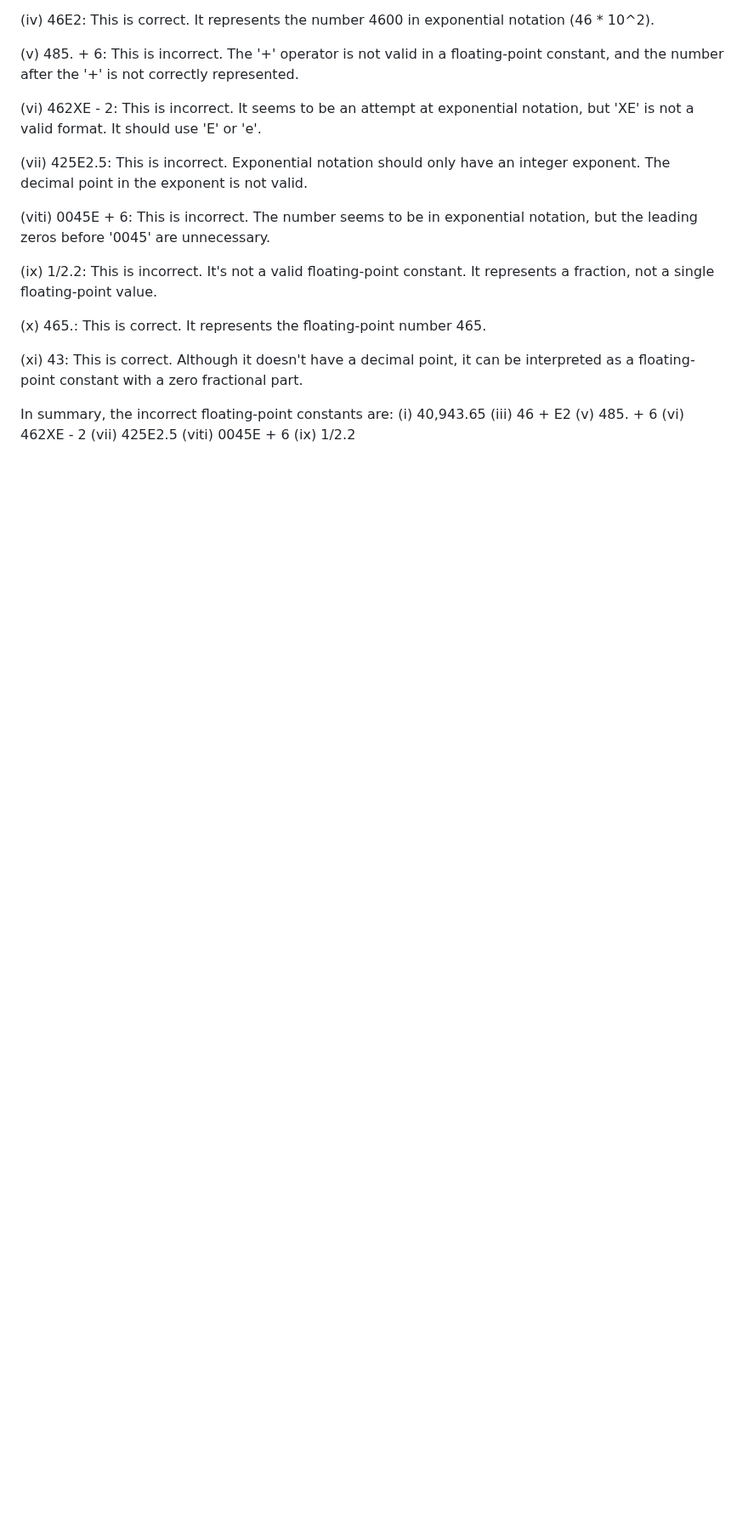
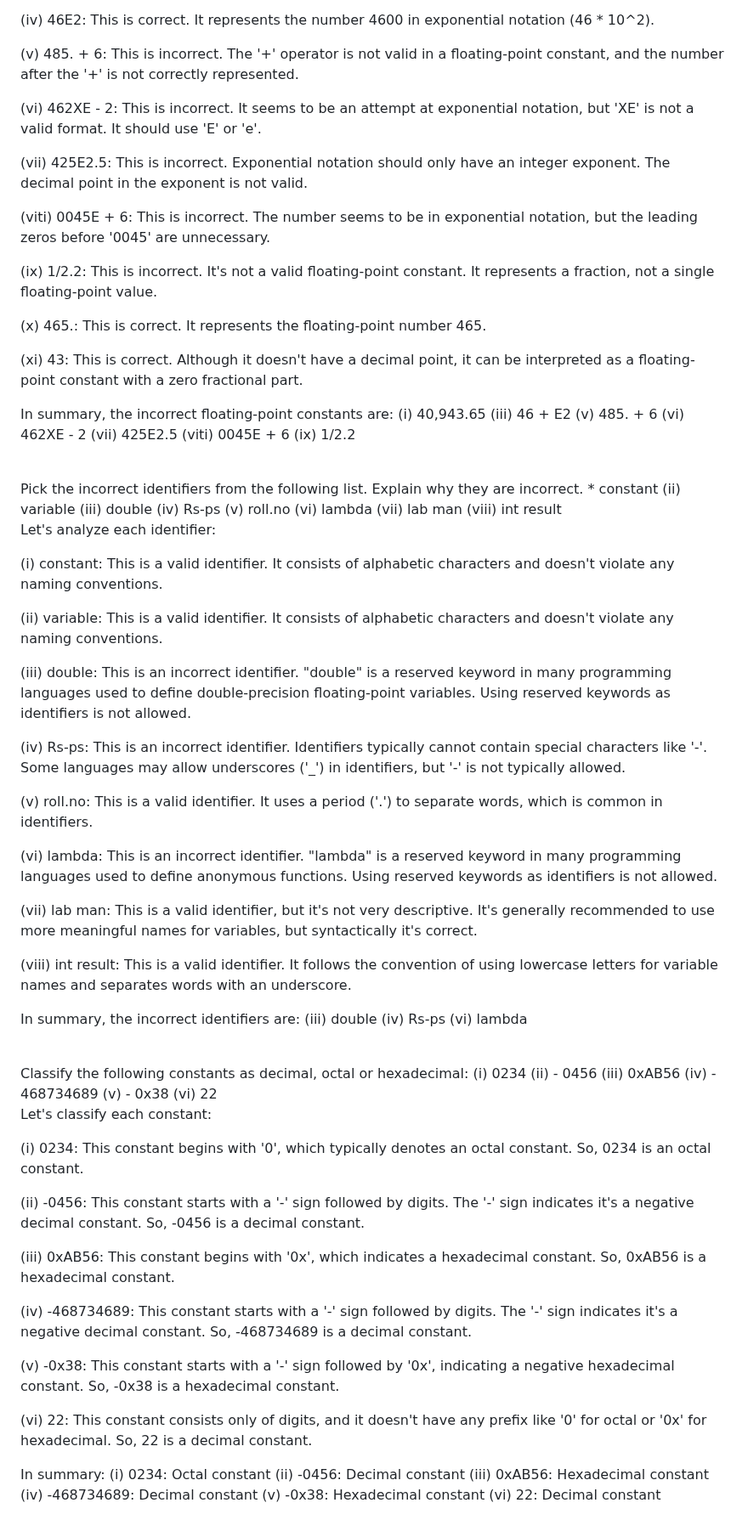
Before and after one commit to venomusblood568/jan_may_2024, a Markdown page: FEBRUARY/C_book_question/readme.md, the part around the change. Shown at 85% size. Rendered like a GitHub page; blank space fills up the shorter version.

```diff
--- a/FEBRUARY/C_book_question/readme.md
+++ b/FEBRUARY/C_book_question/readme.md
@@ -86,3 +86,62 @@ In summary, the incorrect floating-point constants are:
 (vii) 425E2.5
 (viti) 0045E + 6
 (ix) 1/2.2
+
+<br>
+Pick the incorrect identifiers from the following list. Explain why they are incorrect.
+* constant (ii) variable (iii) double (iv) Rs-ps
+(v) roll.no (vi) lambda (vii) lab man (viii) int result
+
+Let's analyze each identifier:
+
+(i) constant: This is a valid identifier. It consists of alphabetic characters and doesn't violate any naming conventions.
+
+(ii) variable: This is a valid identifier. It consists of alphabetic characters and doesn't violate any naming conventions.
+
+(iii) double: This is an incorrect identifier. "double" is a reserved keyword in many programming languages used to define double-precision floating-point variables. Using reserved keywords as identifiers is not allowed.
+
+(iv) Rs-ps: This is an incorrect identifier. Identifiers typically cannot contain special characters like '-'. Some languages may allow underscores ('_') in identifiers, but '-' is not typically allowed.
+
+(v) roll.no: This is a valid identifier. It uses a period ('.') to separate words, which is common in identifiers.
+
+(vi) lambda: This is an incorrect identifier. "lambda" is a reserved keyword in many programming languages used to define anonymous functions. Using reserved keywords as identifiers is not allowed.
+
+(vii) lab man: This is a valid identifier, but it's not very descriptive. It's generally recommended to use more meaningful names for variables, but syntactically it's correct.
+
+(viii) int result: This is a valid identifier. It follows the convention of using lowercase letters for variable names and separates words with an underscore.
+
+In summary, the incorrect identifiers are:
+(iii) double
+(iv) Rs-ps
+(vi) lambda
+
+<br>
+Classify the following constants as decimal, octal or hexadecimal:
+(i) 0234
+(ii) - 0456
+(iii) 0xAB56
+(iv) - 468734689
+(v) - 0x38
+(vi) 22
+
+Let's classify each constant:
+
+(i) 0234: This constant begins with '0', which typically denotes an octal constant. So, 0234 is an octal constant.
+
+(ii) -0456: This constant starts with a '-' sign followed by digits. The '-' sign indicates it's a negative decimal constant. So, -0456 is a decimal constant.
+
+(iii) 0xAB56: This constant begins with '0x', which indicates a hexadecimal constant. So, 0xAB56 is a hexadecimal constant.
+
+(iv) -468734689: This constant starts with a '-' sign followed by digits. The '-' sign indicates it's a negative decimal constant. So, -468734689 is a decimal constant.
+
+(v) -0x38: This constant starts with a '-' sign followed by '0x', indicating a negative hexadecimal constant. So, -0x38 is a hexadecimal constant.
+
+(vi) 22: This constant consists only of digits, and it doesn't have any prefix like '0' for octal or '0x' for hexadecimal. So, 22 is a decimal constant.
+
+In summary:
+(i) 0234: Octal constant
+(ii) -0456: Decimal constant
+(iii) 0xAB56: Hexadecimal constant
+(iv) -468734689: Decimal constant
+(v) -0x38: Hexadecimal constant
+(vi) 22: Decimal constant
```
